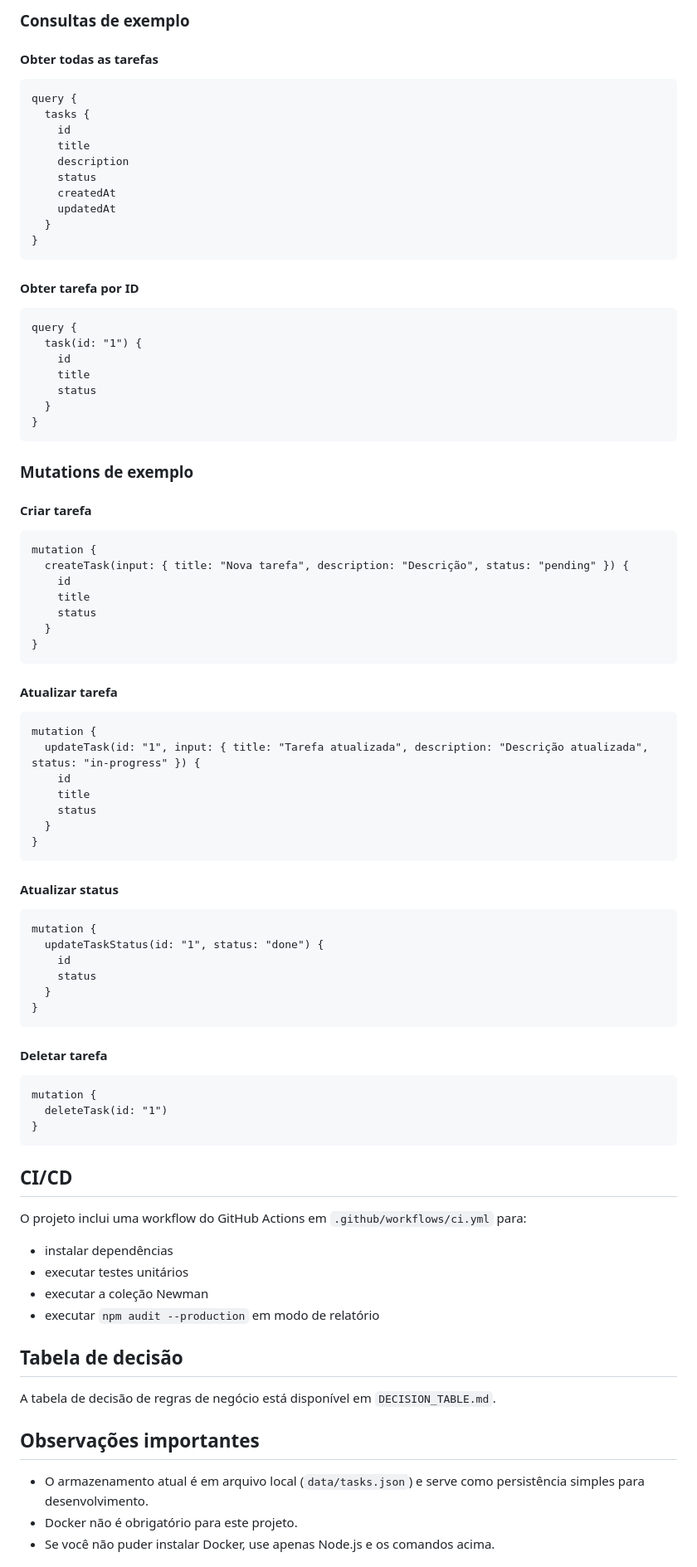
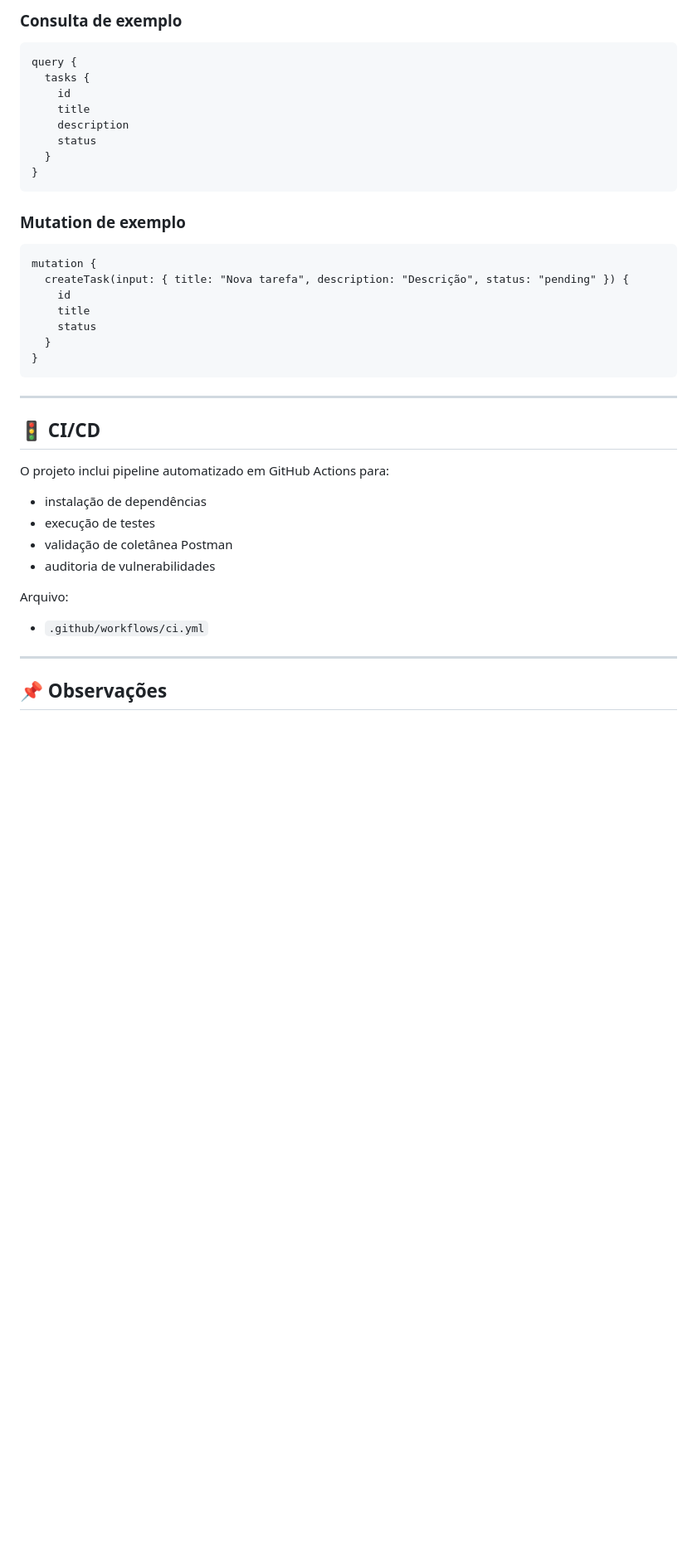
Before and after one commit to LeticiaTorquato82/Projeto-Mentoria-SI, a Markdown page: README.md, the part around one of its changes. Shown at 83% size. Rendered like a GitHub page; blank space fills up the shorter version.

````diff
--- a/README.md
+++ b/README.md
@@ -158,6 +236,5 @@ http://localhost:3000/graphiql
 
-### Consultas de exemplo
-#### Obter todas as tarefas
+### Consulta de exemplo
 ```graphql
 query {
   tasks {
@@ -165,25 +242,11 @@ query {
     title
     description
     status
-    createdAt
-    updatedAt
   }
 }
 ```
 
-#### Obter tarefa por ID
-```graphql
-query {
-  task(id: "1") {
-    id
-    title
-    status
-  }
-}
-```
-
-### Mutations de exemplo
-#### Criar tarefa
+### Mutation de exemplo
 ```graphql
 mutation {
   createTask(input: { title: "Nova tarefa", description: "Descrição", status: "pending" }) {
@@ -194,46 +257,20 @@ mutation {
 }
 ```
 
-#### Atualizar tarefa
-```graphql
-mutation {
-  updateTask(id: "1", input: { title: "Tarefa atualizada", description: "Descrição atualizada", status: "in-progress" }) {
-    id
-    title
-    status
-  }
-}
-```
+---
 
-#### Atualizar status
-```graphql
-mutation {
-  updateTaskStatus(id: "1", status: "done") {
-    id
-    status
-  }
-}
-```
+## 🚦 CI/CD
 
-#### Deletar tarefa
-```graphql
-mutation {
-  deleteTask(id: "1")
-}
-```
+O projeto inclui pipeline automatizado em GitHub Actions para:
+- instalação de dependências
+- execução de testes
+- validação de coletânea Postman
+- auditoria de vulnerabilidades
 
-## CI/CD
-O projeto inclui uma workflow do GitHub Actions em `.github/workflows/ci.yml` para:
-- instalar dependências
-- executar testes unitários
-- executar a coleção Newman
-- executar `npm audit --production` em modo de relatório
+Arquivo:
+- `.github/workflows/ci.yml`
 
-## Tabela de decisão
-A tabela de decisão de regras de negócio está disponível em `DECISION_TABLE.md`.
+---
 
-## Observações importantes
-- O armazenamento atual é em arquivo local (`data/tasks.json`) e serve como persistência simples para desenvolvimento.
-- Docker não é obrigatório para este projeto.
-- Se você não puder instalar Docker, use apenas Node.js e os comandos acima.
+## 📌 Observações
 
````
Also changed, not shown: other parts of README.md (+183 -96 lines).
